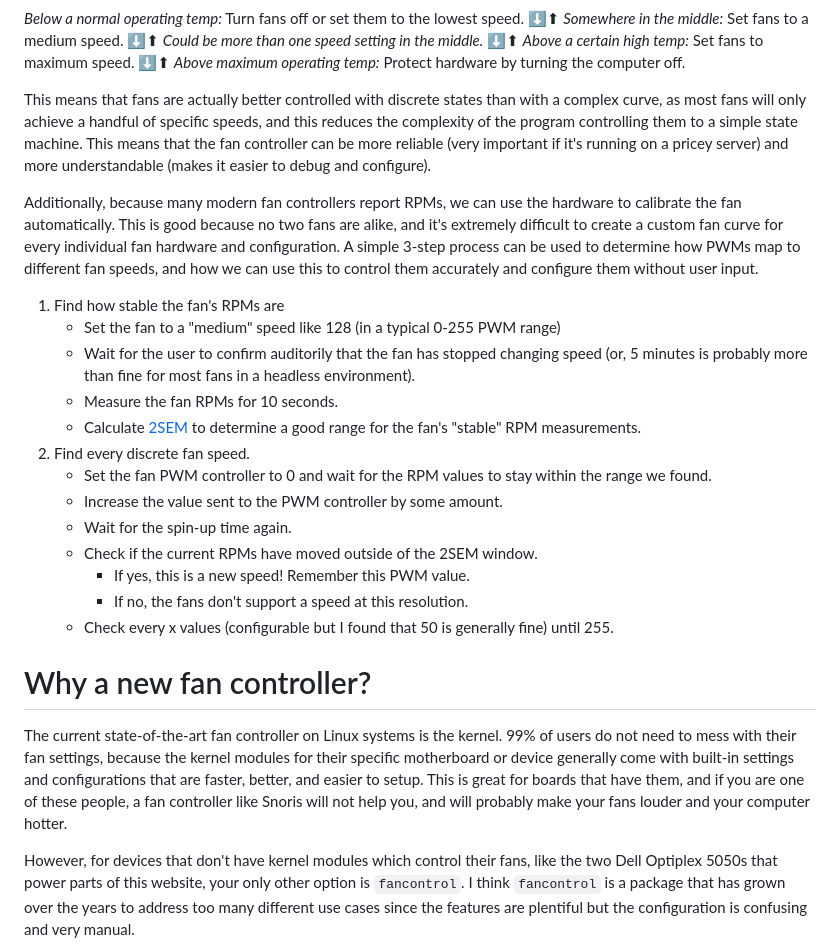
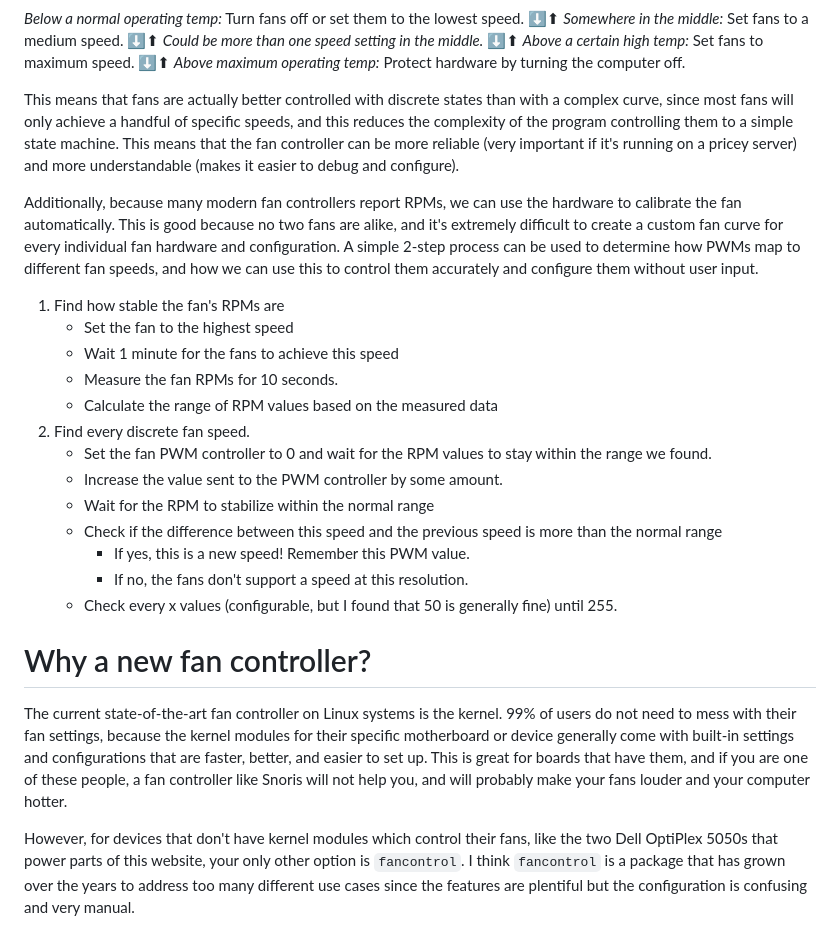
Before and after one commit to robog-two/robog-net-portfolio, a Markdown page: src/blog/i-wrote-a-fan-controller.md, the part around the change. GitHub-like rendering.

Commit message:
Additional changes for correctness

```diff
--- a/src/blog/i-wrote-a-fan-controller.md
+++ b/src/blog/i-wrote-a-fan-controller.md
@@ -36,7 +36,7 @@ speeds. So, in reality, fan "curves" behave more like discrete steps:
 </p>
 
 This means that fans are actually better controlled with discrete states than
-with a complex curve, as most fans will only achieve a handful of specific
+with a complex curve, since most fans will only achieve a handful of specific
 speeds, and this reduces the complexity of the program controlling them to a
 simple state machine. This means that the fan controller can be more reliable
 (very important if it's running on a pricey server) and more understandable
@@ -45,27 +45,25 @@ simple state machine. This means that the fan controller can be more reliable
 Additionally, because many modern fan controllers report RPMs, we can use the
 hardware to calibrate the fan automatically. This is good because no two fans
 are alike, and it's extremely difficult to create a custom fan curve for every
-individual fan hardware and configuration. A simple 3-step process can be used
+individual fan hardware and configuration. A simple 2-step process can be used
 to determine how PWMs map to different fan speeds, and how we can use this to
 control them accurately and configure them without user input.
 
 1. Find how stable the fan's RPMs are
-   - Set the fan to a "medium" speed like 128 (in a typical 0-255 PWM range)
-   - Wait for the user to confirm auditorily that the fan has stopped changing
-     speed (or, 5 minutes is probably more than fine for most fans in a headless
-     environment).
+   - Set the fan to the highest speed
+   - Wait 1 minute for the fans to achieve this speed
    - Measure the fan RPMs for 10 seconds.
-   - Calculate [2SEM](https://en.wikipedia.org/wiki/Standard_error) to determine
-     a good range for the fan's "stable" RPM measurements.
+   - Calculate the range of RPM values based on the measured data
 2. Find every discrete fan speed.
    - Set the fan PWM controller to 0 and wait for the RPM values to stay within
      the range we found.
    - Increase the value sent to the PWM controller by some amount.
-   - Wait for the spin-up time again.
-   - Check if the current RPMs have moved outside of the 2SEM window.
+   - Wait for the RPM to stabilize within the normal range
+   - Check if the difference between this speed and the previous speed is more
+     than the normal range
      - If yes, this is a new speed! Remember this PWM value.
      - If no, the fans don't support a speed at this resolution.
-   - Check every x values (configurable but I found that 50 is generally fine)
+   - Check every x values (configurable, but I found that 50 is generally fine)
      until 255.
 
 # Why a new fan controller?
@@ -73,13 +71,13 @@ control them accurately and configure them without user input.
 The current state-of-the-art fan controller on Linux systems is the kernel. 99%
 of users do not need to mess with their fan settings, because the kernel modules
 for their specific motherboard or device generally come with built-in settings
-and configurations that are faster, better, and easier to setup. This is great
+and configurations that are faster, better, and easier to set up. This is great
 for boards that have them, and if you are one of these people, a fan controller
 like Snoris will not help you, and will probably make your fans louder and your
 computer hotter.
 
 However, for devices that don't have kernel modules which control their fans,
-like the two Dell Optiplex 5050s that power parts of this website, your only
+like the two Dell OptiPlex 5050s that power parts of this website, your only
 other option is `fancontrol`. I think `fancontrol` is a package that has grown
 over the years to address too many different use cases since the features are
 plentiful but the configuration is confusing and very manual.
```
